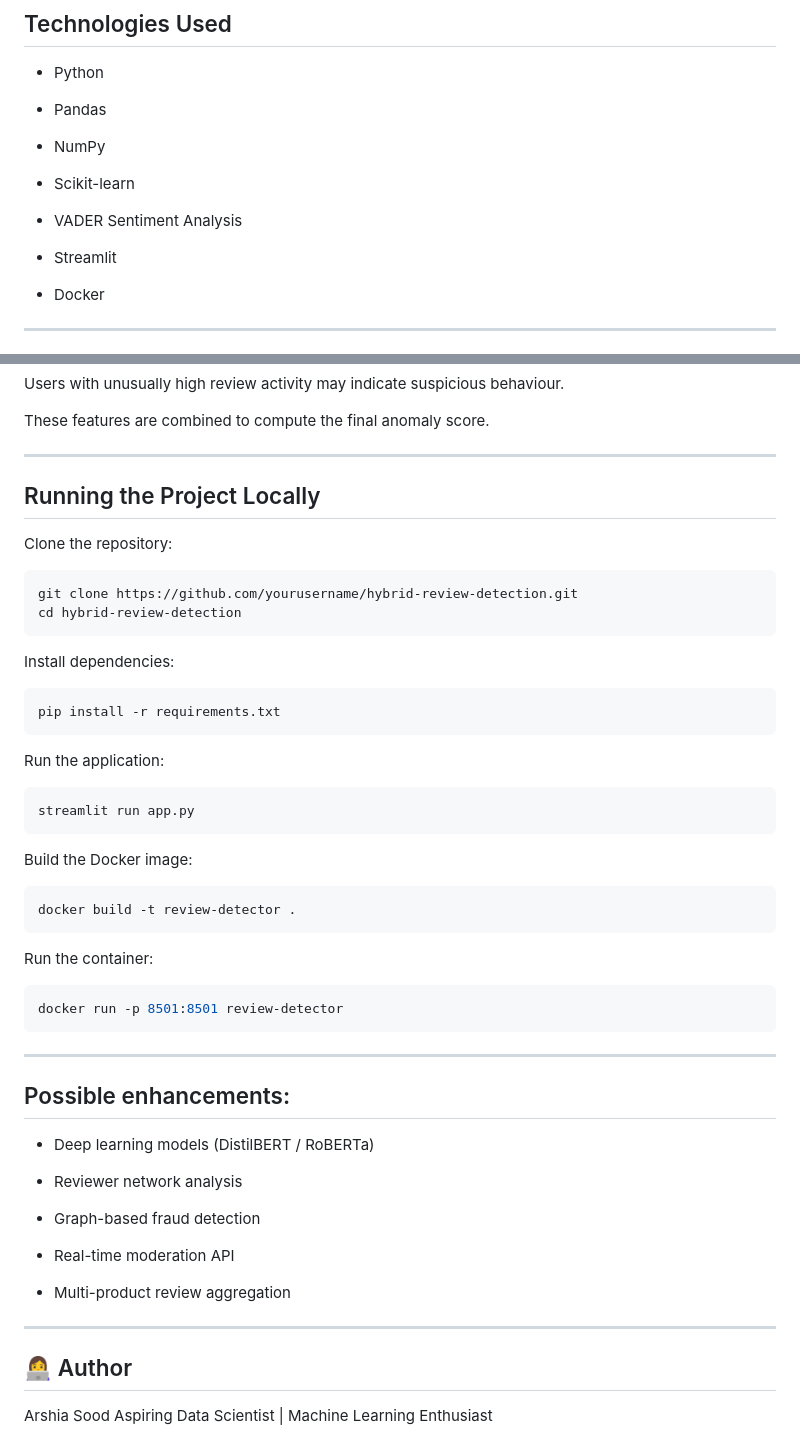
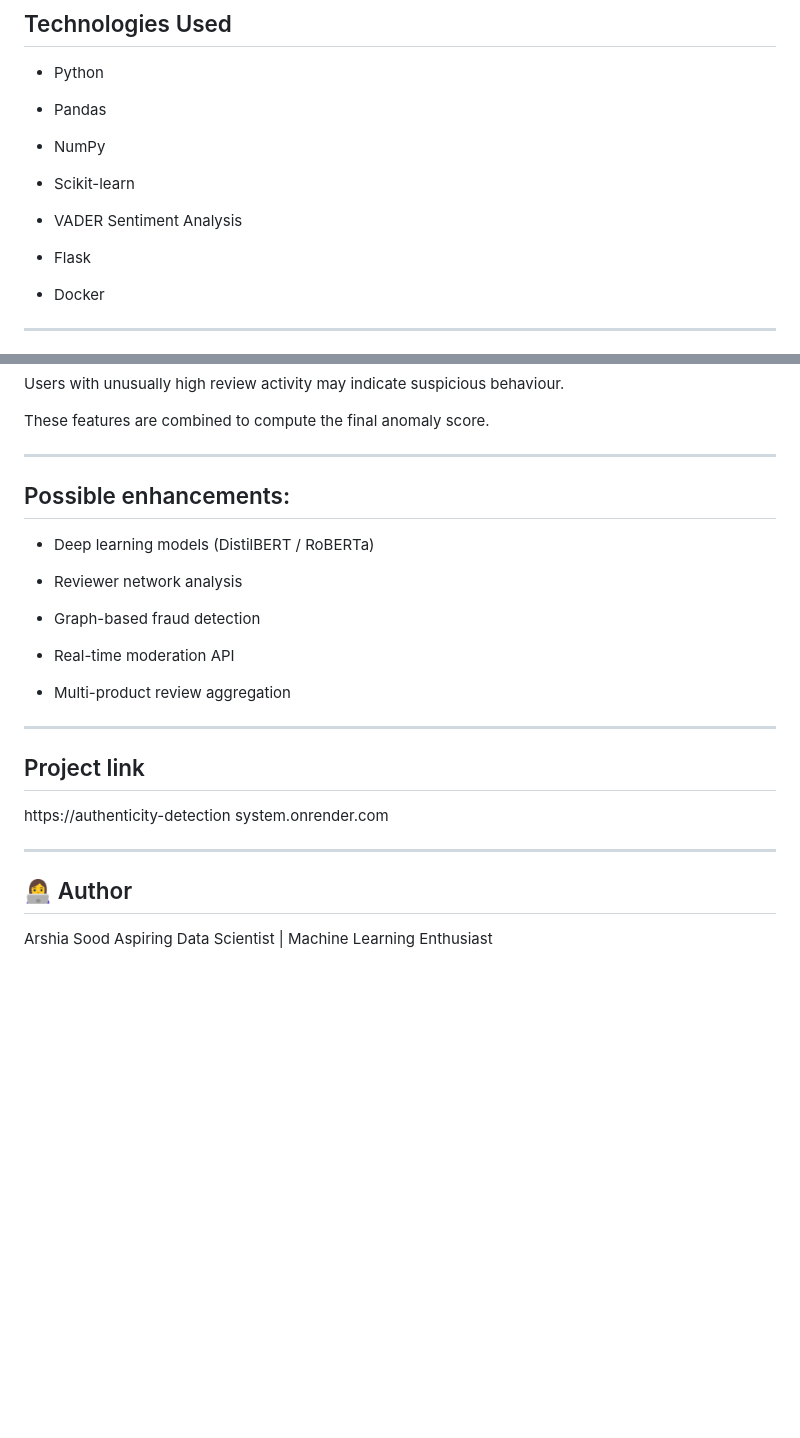
Before and after one commit to Arshia-Sood/Authenticity-Detection-System, a Markdown page: README.md, 2 parts joined by grey strips. Drawn GitHub-style; blank space fills up the shorter version.

Commit message:
Revise README with updated dependencies
Updated project dependencies and removed Streamlit instructions. Added project link.

````diff
--- a/README.md
+++ b/README.md
@@ -76,7 +76,7 @@ https://hybrid-detection-system-3z55rnheuv.streamlit.app/
 
 - VADER Sentiment Analysis
 
-- Streamlit
+- Flask
 
 - Docker
 
@@ -152,35 +152,6 @@ These features are combined to compute the final anomaly score.
 
 ---
 
-## Running the Project Locally
-
-Clone the repository:
-```bash
-git clone https://github.com/yourusername/hybrid-review-detection.git
-cd hybrid-review-detection
-```
-
-Install dependencies:
-```bash
-pip install -r requirements.txt
-```
-
-Run the application:
-```bash
-streamlit run app.py
-```
-
-Build the Docker image:
-```bash
-docker build -t review-detector .
-```
-
-Run the container:
-```bash
-docker run -p 8501:8501 review-detector
-```
-
----
 
 ## Possible enhancements:
 
@@ -196,6 +167,13 @@ docker run -p 8501:8501 review-detector
 
 ---
 
+## Project link
+
+https://authenticity-detection
+system.onrender.com
+
+---
+
 ## 👩‍💻 Author
 
 Arshia Sood
````
